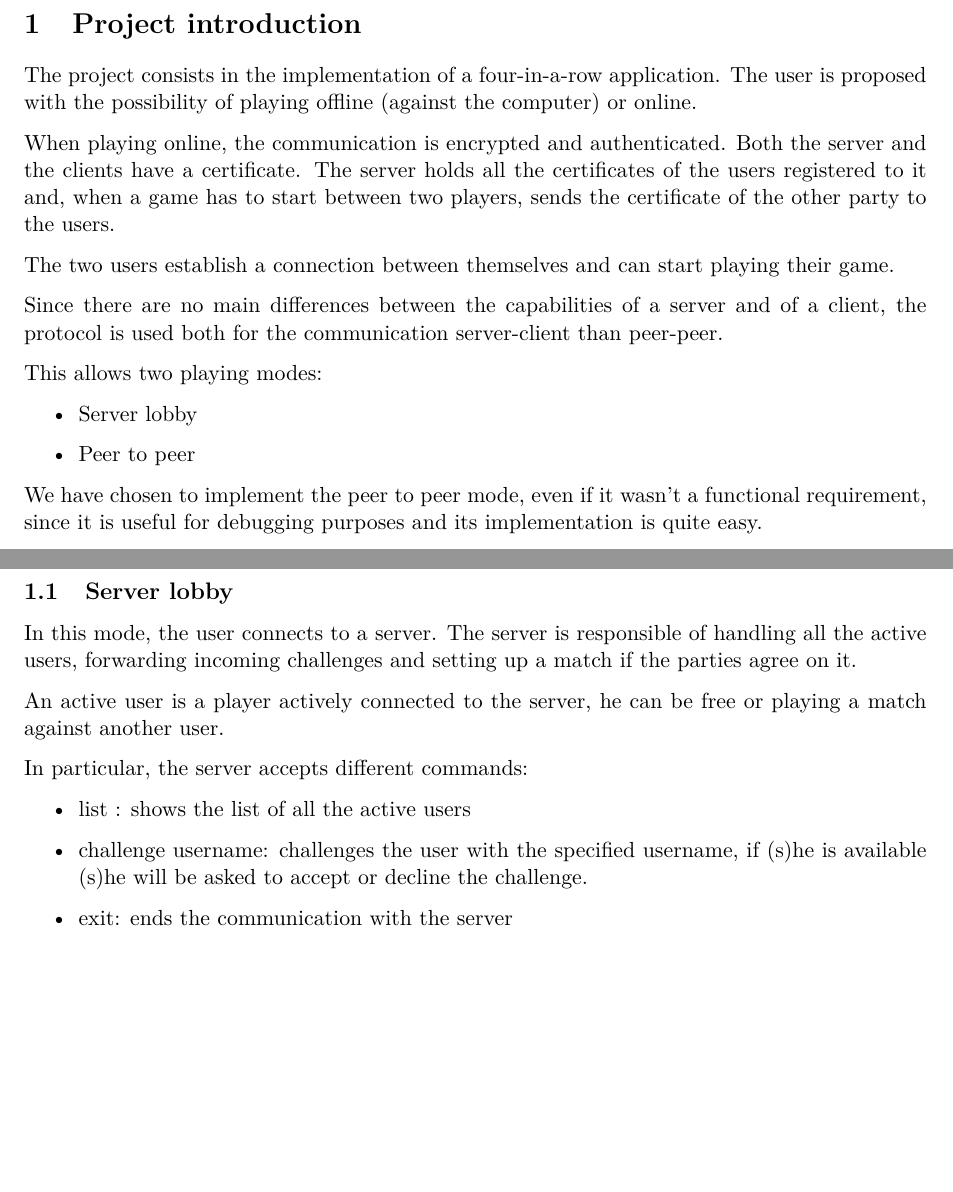
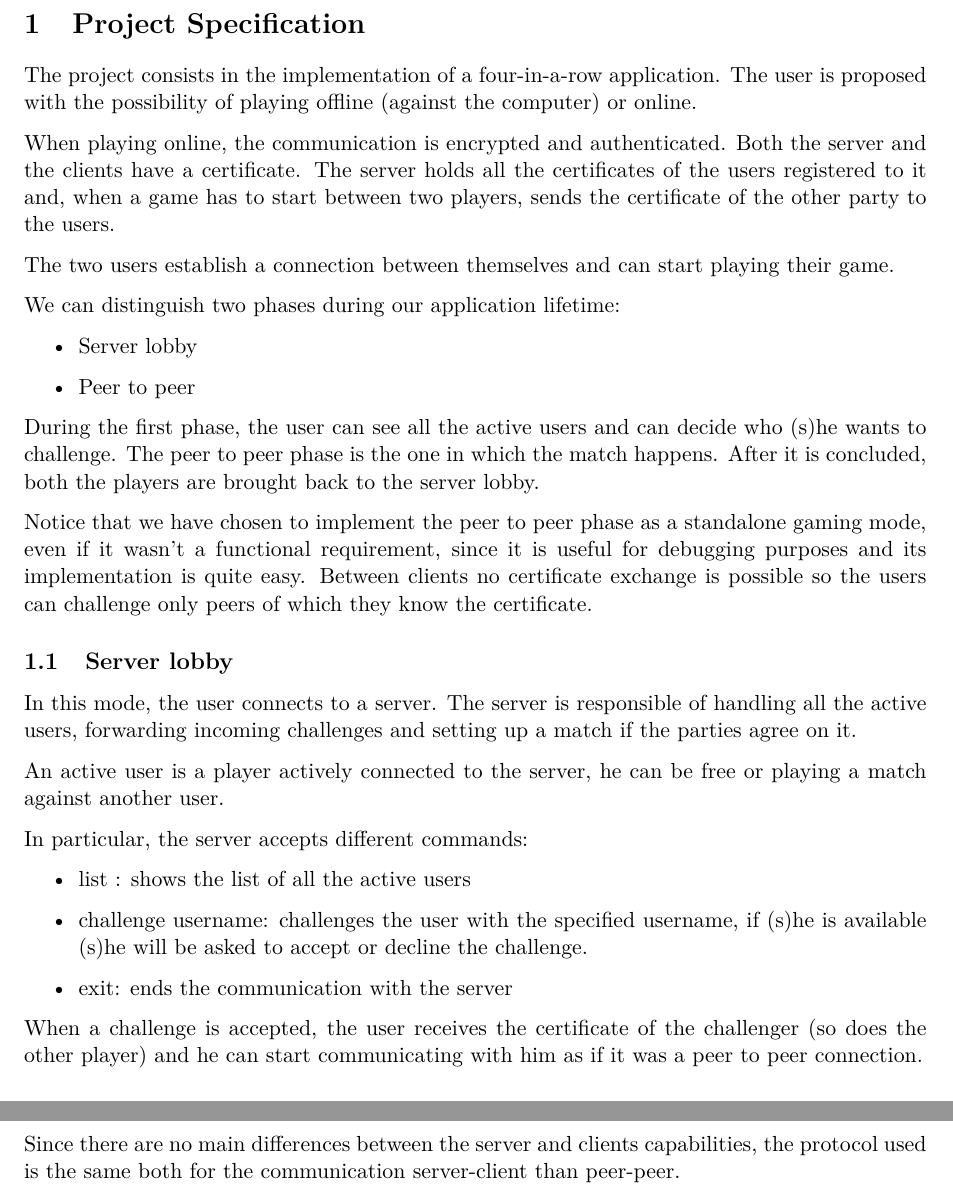
Before and after one commit to mirko-laruina/four-in-a-row, a LaTeX document (doc/report/report.tex, which reads doc/report/specification.tex): two parts of page 2 of 18 before the commit and two parts of pages 2 and 3 of 18 after it, joined at a grey line, cut so that both start at the same text, the shorter picture padded with empty space. Compiled offline with pdfLaTeX.

Commit message:
doc updated introduction x2

```diff
--- a/doc/report/specification.tex
+++ b/doc/report/specification.tex
@@ -1,4 +1,4 @@
-\section{Project introduction}
+\section{Project Specification}
 The project consists in the implementation of a four-in-a-row application.
 The user is proposed with the possibility of playing offline (against the computer) or online.
 
@@ -7,13 +7,13 @@ Both the server and the clients have a certificate. The server holds all the cer
 
 The two users establish a connection between themselves and can start playing their game.
 
-Since there are no main differences between the capabilities of a server and of a client, the protocol is used both for the communication server-client than peer-peer.
-
-This allows two playing modes:
+We can distinguish two phases during our application lifetime:
 \begin{itemize}
 	\item Server lobby
 	\item Peer to peer
 \end{itemize}
 
-We have chosen to implement the peer to peer mode, even if it wasn't a functional requirement, since it is useful for debugging purposes and its implementation is quite easy.
+During the first phase, the user can see all the active users and can decide who (s)he wants to challenge.
+The peer to peer phase is the one in which the match happens. After it is concluded, both the players are brought back to the server lobby.
 
+Notice that we have chosen to implement the peer to peer phase as a standalone gaming mode, even if it wasn't a functional requirement, since it is useful for debugging purposes and its implementation is quite easy. Between clients no certificate exchange is possible so the users can challenge only peers of which they know the certificate.
@@ -32,7 +20,6 @@ To speed up the development, a Makefile and some unit test were written to autom
 
 \subsection{Server lobby}
 In this mode, the user connects to a server. The server is responsible of handling all the active users, forwarding incoming challenges and setting up a match if the parties agree on it.
-
 
 An active user is a player actively connected to the server, he can be free or playing a match against another user.
 
@@ -43,3 +30,4 @@ In particular, the server accepts different commands:
 	\item exit: ends the communication with the server
 \end{itemize}
 
+When a challenge is accepted, the user receives the certificate of the challenger (so does the other player) and he can start communicating with him as if it was a peer to peer connection.
@@ -50,0 +43 @@ The existence of NATs makes this mode difficult to use when not in the LAN.
+Since there are no main differences between the server and clients capabilities, the protocol used is the same both for the communication server-client than peer-peer.
```
Also changed, not shown: doc/report/implementation.tex (+12 -0 lines), doc/report/specification.tex (18 more changed lines).
